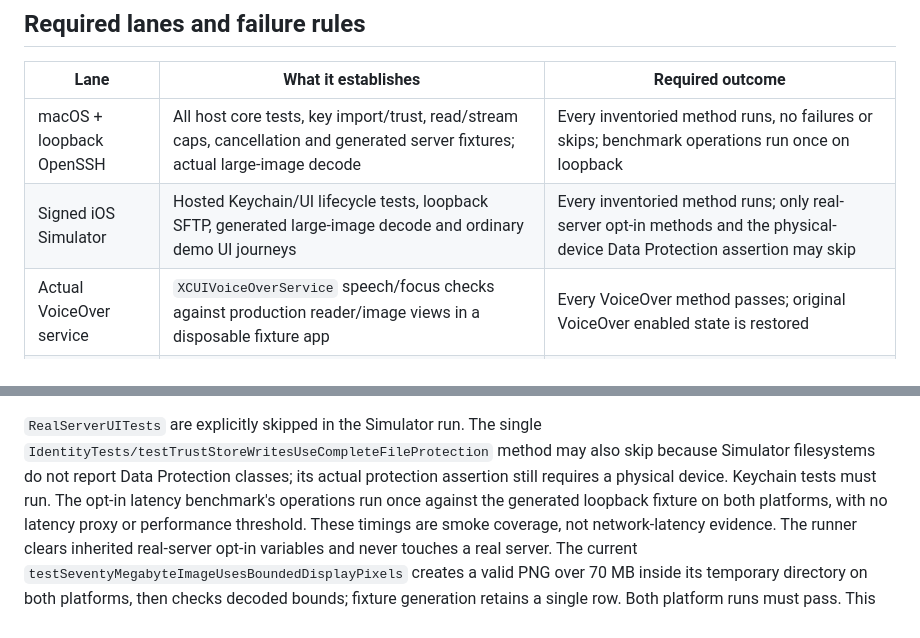
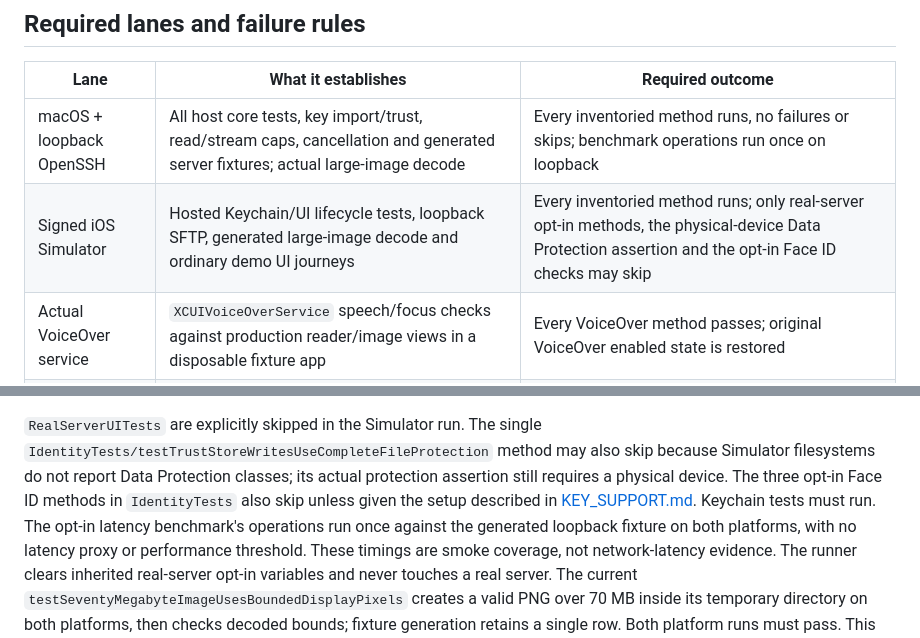
Before and after one commit to eyeb0l/RemoteFiles, a Markdown page: docs/AUTOMATED_ACCEPTANCE.md, 2 parts joined by grey strips. Rendered like a GitHub page.

```diff
--- a/docs/AUTOMATED_ACCEPTANCE.md
+++ b/docs/AUTOMATED_ACCEPTANCE.md
@@ -74,7 +74,7 @@ its selected coverage explicitly; it does not count unrequested lanes as passed.
 | Lane | What it establishes | Required outcome |
 |---|---|---|
 | macOS + loopback OpenSSH | All host core tests, key import/trust, read/stream caps, cancellation and generated server fixtures; actual large-image decode | Every inventoried method runs, no failures or skips; benchmark operations run once on loopback |
-| Signed iOS Simulator | Hosted Keychain/UI lifecycle tests, loopback SFTP, generated large-image decode and ordinary demo UI journeys | Every inventoried method runs; only real-server opt-in methods and the physical-device Data Protection assertion may skip |
+| Signed iOS Simulator | Hosted Keychain/UI lifecycle tests, loopback SFTP, generated large-image decode and ordinary demo UI journeys | Every inventoried method runs; only real-server opt-in methods, the physical-device Data Protection assertion and the opt-in Face ID checks may skip |
 | Actual VoiceOver service | `XCUIVoiceOverService` speech/focus checks against production reader/image views in a disposable fixture app | Every VoiceOver method passes; original VoiceOver enabled state is restored |
 | Release generic iOS compile | Optimized device-target compilation | Build succeeds; this is not an installable/signed device run |
 
@@ -92,7 +92,9 @@ until all required lanes finish, or `failed` as soon as a lane fails.
 `RealServerUITests` are explicitly skipped in the Simulator run. The single
 `IdentityTests/testTrustStoreWritesUseCompleteFileProtection` method may also skip
 because Simulator filesystems do not report Data Protection classes; its actual
-protection assertion still requires a physical device. Keychain tests must run.
+protection assertion still requires a physical device. The three opt-in Face ID
+methods in `IdentityTests` also skip unless given the setup described in
+[KEY_SUPPORT.md](KEY_SUPPORT.md). Keychain tests must run.
 The opt-in latency benchmark's operations run once against the generated
 loopback fixture on both platforms, with no latency proxy or performance
 threshold. These timings are smoke coverage, not network-latency evidence. The runner
```
Also changed, not shown: AGENTS.md (+9 -1 lines), docs/CI.md (+2 -2 lines).
